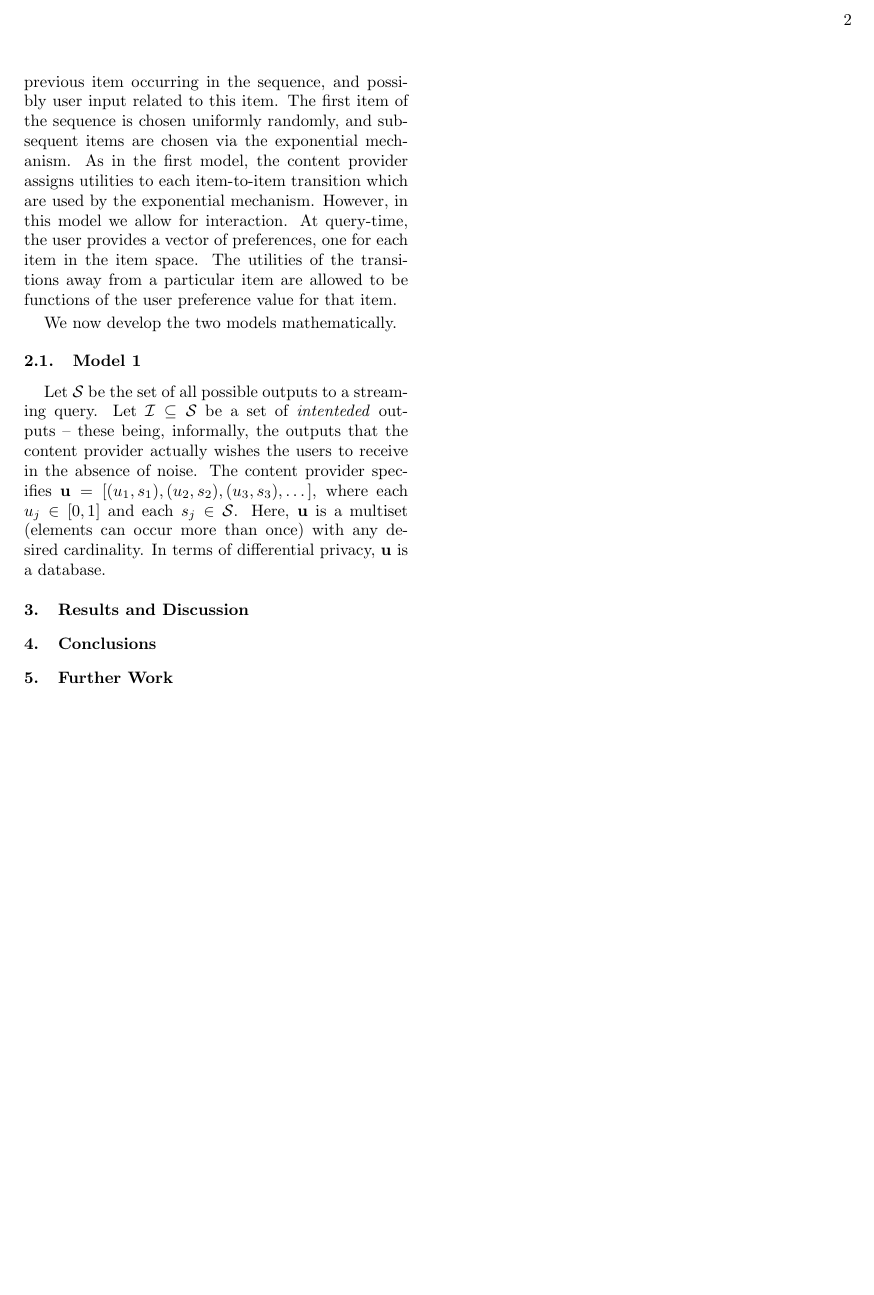
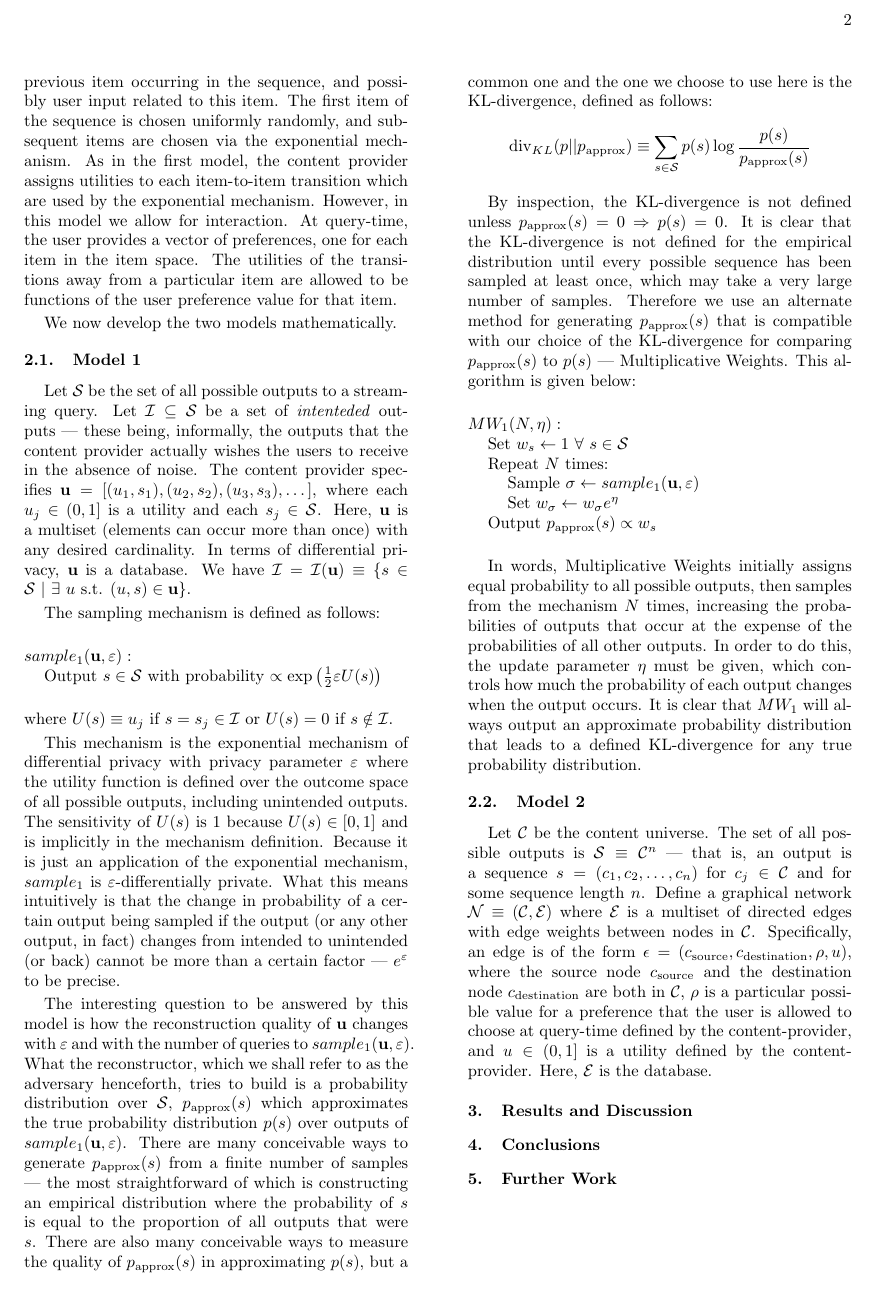
Before and after one commit to savione/cs152report, a LaTeX paper (report.tex): page 2 of 2. Compiled offline with pdfLaTeX.

Commit message:
Finished Model 1 in Methods, commented out mathrools package

```diff
--- a/report.tex
+++ b/report.tex
@@ -4,7 +4,7 @@
 \usepackage{fancyhdr}
 \usepackage{floatrow}
 \usepackage[inner=2cm,outer=2cm,bottom=1cm,top=1.5cm]{geometry}
-\usepackage{mathtools}
+%\usepackage{mathtools}
 \usepackage{multicol}
 \usepackage{verbatim}
 \usepackage{graphicx,float,wrapfig, subcaption}
@@ -59,8 +59,36 @@ We now develop the two models mathematically.
 
 \subsection{Model 1}
 
-Let \(\mathcal{S}\) be the set of all possible outputs to a streaming query. Let \(\mathcal{I} \subseteq \mathcal{S}\) be a set of \emph{intenteded} outputs -- these being, informally, the outputs that the content provider actually wishes the users to receive in the absence of noise. The content provider specifies \(\mathbf{u} = [(u_1, s_1), (u_2, s_2), (u_3, s_3), \dots]\), where each \(u_j \in [0, 1]\) and each \(s_j \in \mathcal{S}\). Here, \(\mathbf{u}\) is a multiset (elements can occur more than once) with any desired cardinality. In terms of differential privacy, \(\mathbf{u}\) is a database.
+Let \(\mathcal{S}\) be the set of all possible outputs to a streaming query. Let \(\mathcal{I} \subseteq \mathcal{S}\) be a set of \emph{intenteded} outputs --- these being, informally, the outputs that the content provider actually wishes the users to receive in the absence of noise. The content provider specifies \(\mathbf{u} = [(u_1, s_1), (u_2, s_2), (u_3, s_3), \dots]\), where each \(u_j \in (0, 1]\) is a utility and each \(s_j \in \mathcal{S}\). Here, \(\mathbf{u}\) is a multiset (elements can occur more than once) with any desired cardinality. In terms of differential privacy, \(\mathbf{u}\) is a database. We have \(\mathcal{I} = \mathcal{I}(\mathbf{u}) \equiv \{s \in \mathcal{S} \ | \ \exists \ u \text{ s.t. } (u, s) \in \mathbf{u}\}\).
 
+The sampling mechanism is defined as follows: \\
+
+\noindent\(sample_1(\mathbf{u}, \varepsilon):\) \\
+\indent Output \(s \in \mathcal{S}\) with probability \(\propto \exp \left( \frac{1}{2} \varepsilon U(s) \right)\) \\
+
+\noindent where \(U(s) \equiv u_j\) if \(s = s_j \in \mathcal{I}\) or \(U(s) = 0\) if \(s \notin \mathcal{I}\).
+
+This mechanism is the exponential mechanism of differential privacy with privacy parameter \(\varepsilon\) where the utility function is defined over the outcome space of all possible outputs, including unintended outputs. The sensitivity of \(U(s)\) is 1 because \(U(s) \in [0, 1]\) and is implicitly in the mechanism definition. Because it is just an application of the exponential mechanism, \(sample_1\) is \(\varepsilon\)-differentially private. What this means intuitively is that the change in probability of a certain output being sampled if the output (or any other output, in fact) changes from intended to unintended (or back) cannot be more than a certain factor --- \(e^\varepsilon\) to be precise.
+
+The interesting question to be answered by this model is how the reconstruction quality of \(\mathbf{u}\) changes with \(\varepsilon\) and with the number of queries to \(sample_1(\mathbf{u}, \varepsilon)\). What the reconstructor, which we shall refer to as the adversary henceforth, tries to build is a probability distribution over \(\mathcal{S}\), \(p_\text{approx}(s)\) which approximates the true probability distribution \(p(s)\) over outputs of \(sample_1(\mathbf{u}, \varepsilon)\). There are many conceivable ways to generate \(p_\text{approx}(s)\) from a finite number of samples --- the most straightforward of which is constructing an empirical distribution where the probability of \(s\) is equal to the proportion of all outputs that were \(s\). There are also many conceivable ways to measure the quality of \(p_\text{approx}(s)\) in approximating \(p(s)\), but a common one and the one we choose to use here is the KL-divergence, defined as follows:
+\[
+\text{div}_{KL}(p||p_\text{approx}) \equiv \sum_{s \in \mathcal{S}} p(s) \log \frac{p(s)}{p_\text{approx}(s)}
+\]
+
+By inspection, the KL-divergence is not defined unless \(p_\text{approx}(s) = 0 \Rightarrow p(s) = 0\). It is clear that the KL-divergence is not defined for the empirical distribution until every possible sequence has been sampled at least once, which may take a very large number of samples. Therefore we use an alternate method for generating \(p_\text{approx}(s)\) that is compatible with our choice of the KL-divergence for comparing \(p_\text{approx}(s)\) to \(p(s)\) --- Multiplicative Weights. This algorithm is given below: \\
+
+\noindent \(MW_1(N, \eta):\)\\
+\indent Set \(w_s \leftarrow 1 \ \forall \ s \in \mathcal{S}\) \\
+\indent Repeat \(N\) times:\\
+\indent \indent Sample \(\sigma \leftarrow sample_1(\mathbf{u}, \varepsilon)\) \\
+\indent \indent Set \(w_\sigma \leftarrow w_\sigma e^\eta\) \\
+\indent Output \(p_\text{approx}(s) \propto w_s \) \\
+
+In words, Multiplicative Weights initially assigns equal probability to all possible outputs, then samples from the mechanism \(N\) times, increasing the probabilities of outputs that occur at the expense of the probabilities of all other outputs. In order to do this, the update parameter \(\eta\) must be given, which controls how much the probability of each output changes when the output occurs. It is clear that \(MW_1\) will always output an approximate probability distribution that leads to a defined KL-divergence for any true probability distribution.
+
+\subsection{Model 2}
+
+Let \(\mathcal{C}\) be the content universe. The set of all possible outputs is \(\mathcal{S} \equiv \mathcal{C}^n\) --- that is, an output is a sequence \(s = (c_1, c_2, \dots, c_n)\) for \(c_j \in \mathcal{C}\) and for some sequence length \(n\). Define a graphical network \(\mathcal{N} \equiv (\mathcal{C}, \mathcal{E})\) where \(\mathcal{E}\) is a multiset of directed edges with edge weights between nodes in \(\mathcal{C}\). Specifically, an edge is of the form \(\epsilon = (c_\text{source}, c_\text{destination}, \rho, u)\), where the source node \(c_\text{source}\) and the destination node \(c_\text{destination}\) are both in \(\mathcal{C}\), \(\rho\) is a particular possible value for a preference that the user is allowed to choose at query-time defined by the content-provider, and \(u \in (0, 1]\) is a utility defined by the content-provider. Here, \(\mathcal{E}\) is the database.
 
 
 \section {Results and Discussion}
```
Also changed, not shown: report.tex (8 more changed lines).
